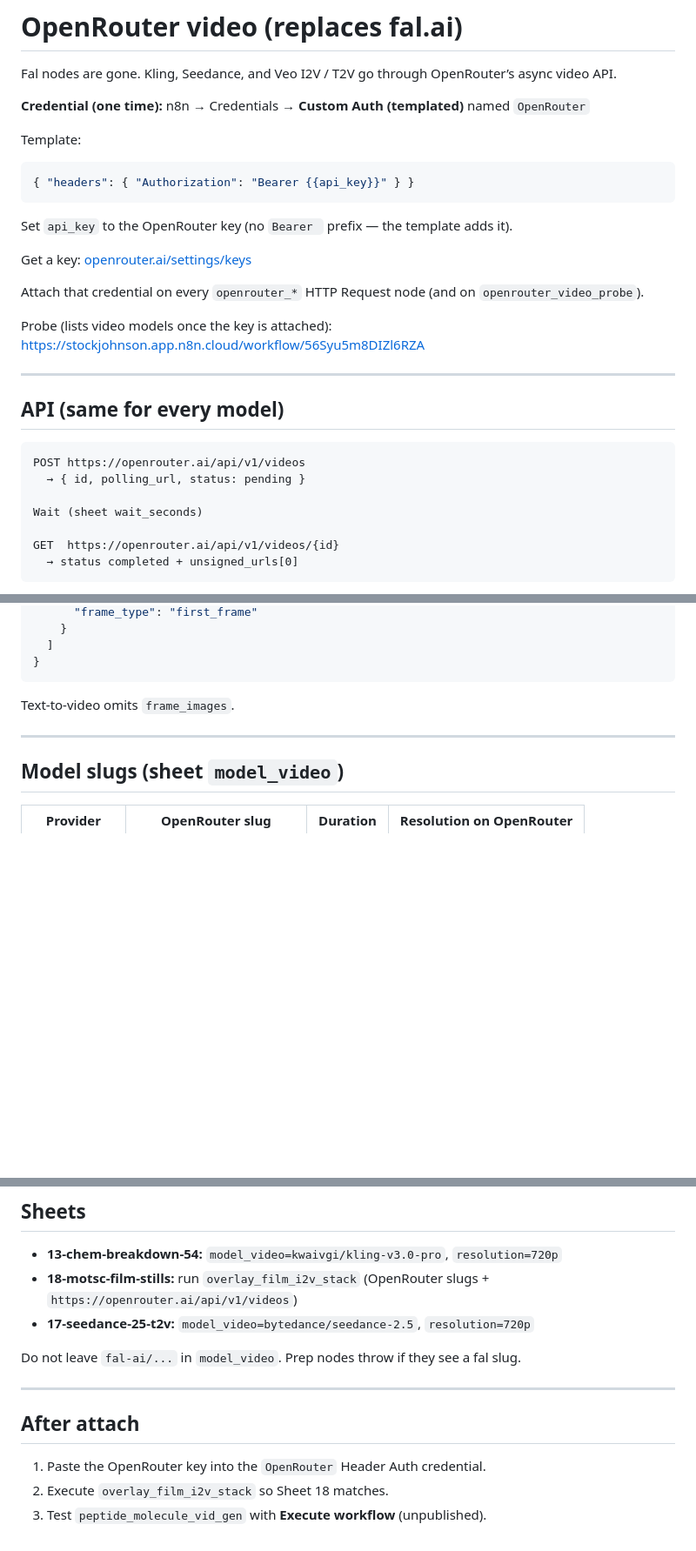
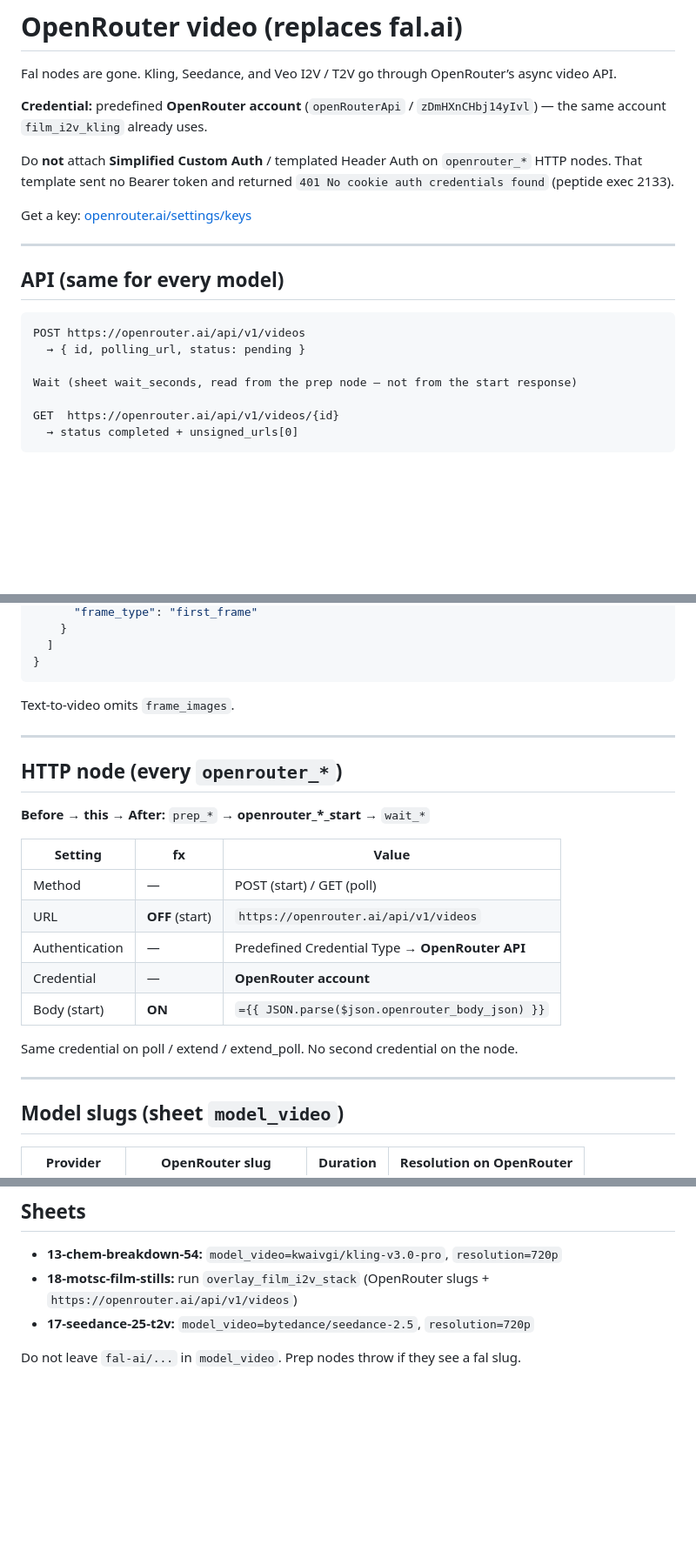
Before and after one commit to PalmBeach-Vitality/store, a Markdown page: marketing/n8n-openrouter-video.md, 3 parts joined by grey strips. Shown at 87% size. Rendered like a GitHub page; blank space fills up the shorter version.

Commit message:
Document OpenRouter account-only auth on video HTTP nodes.
Drop leftover Simplified Custom Auth from the live peptide start node and attach the same predefined OpenRouter account on seedance T2V and film Seedance I2V.

Co-authored-by: Peptide Preppers <PalmBeach-Vitality@users.noreply.github.com>

````diff
--- a/marketing/n8n-openrouter-video.md
+++ b/marketing/n8n-openrouter-video.md
@@ -2,21 +2,11 @@
 
 Fal nodes are gone. Kling, Seedance, and Veo I2V / T2V go through OpenRouter’s async video API.
 
-**Credential (one time):** n8n → Credentials → **Custom Auth (templated)** named `OpenRouter`
+**Credential:** predefined **OpenRouter account** (`openRouterApi` / `zDmHXnCHbj14yIvl`) — the same account `film_i2v_kling` already uses.
 
-Template:
-
-```json
-{ "headers": { "Authorization": "Bearer {{api_key}}" } }
-```
-
-Set `api_key` to the OpenRouter key (no `Bearer ` prefix — the template adds it).
+Do **not** attach **Simplified Custom Auth** / templated Header Auth on `openrouter_*` HTTP nodes. That template sent no Bearer token and returned `401 No cookie auth credentials found` (peptide exec 2133).
 
 Get a key: [openrouter.ai/settings/keys](https://openrouter.ai/settings/keys)
-
-Attach that credential on every `openrouter_*` HTTP Request node (and on `openrouter_video_probe`).
-
-Probe (lists video models once the key is attached): https://stockjohnson.app.n8n.cloud/workflow/56Syu5m8DIZl6RZA
 
 ---
 
@@ -26,7 +16,7 @@ Probe (lists video models once the key is attached): https://stockjohnson.app.n8
 POST https://openrouter.ai/api/v1/videos
   → { id, polling_url, status: pending }
 
-Wait (sheet wait_seconds)
+Wait (sheet wait_seconds, read from the prep node — not from the start response)
 
 GET  https://openrouter.ai/api/v1/videos/{id}
   → status completed + unsigned_urls[0]
@@ -56,6 +46,22 @@ Text-to-video omits `frame_images`.
 
 ---
 
+## HTTP node (every `openrouter_*`)
+
+**Before → this → After:** `prep_*` → **openrouter_*_start** → `wait_*`
+
+| Setting | fx | Value |
+|---|---|---|
+| Method | — | POST (start) / GET (poll) |
+| URL | **OFF** (start) | `https://openrouter.ai/api/v1/videos` |
+| Authentication | — | Predefined Credential Type → **OpenRouter API** |
+| Credential | — | **OpenRouter account** |
+| Body (start) | **ON** | `={{ JSON.parse($json.openrouter_body_json) }}` |
+
+Same credential on poll / extend / extend_poll. No second credential on the node.
+
+---
+
 ## Model slugs (sheet `model_video`)
 
 | Provider | OpenRouter slug | Duration | Resolution on OpenRouter |
@@ -89,11 +95,3 @@ Last-frame extract uses Creatomate (`output_format: jpg`, `snapshot_time: durati
 - **17-seedance-25-t2v:** `model_video=bytedance/seedance-2.5`, `resolution=720p`
 
 Do not leave `fal-ai/...` in `model_video`. Prep nodes throw if they see a fal slug.
-
----
-
-## After attach
-
-1. Paste the OpenRouter key into the `OpenRouter` Header Auth credential.
-2. Execute `overlay_film_i2v_stack` so Sheet 18 matches.
-3. Test `peptide_molecule_vid_gen` with **Execute workflow** (unpublished).
````
Also changed, not shown: other parts of marketing/n8n-openrouter-video.md (+1 -1 lines), marketing/n8n-peptide-molecule-vid-gen.md (+1 -1 lines).
